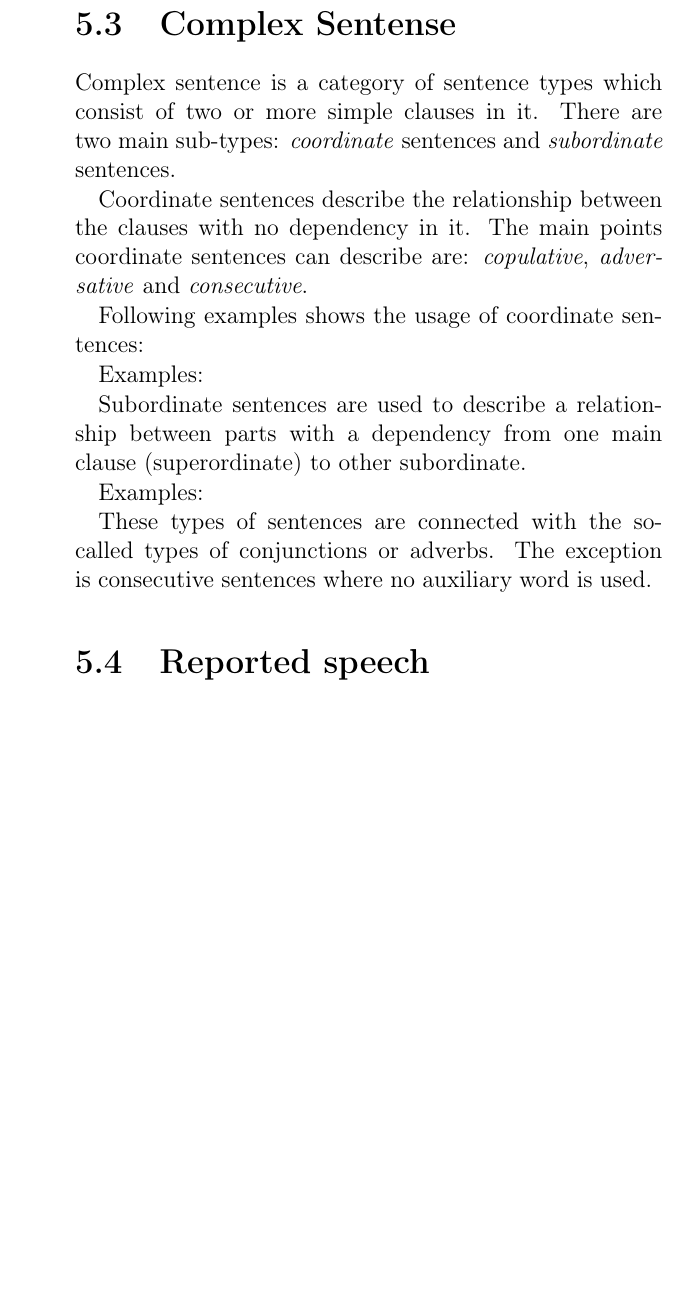
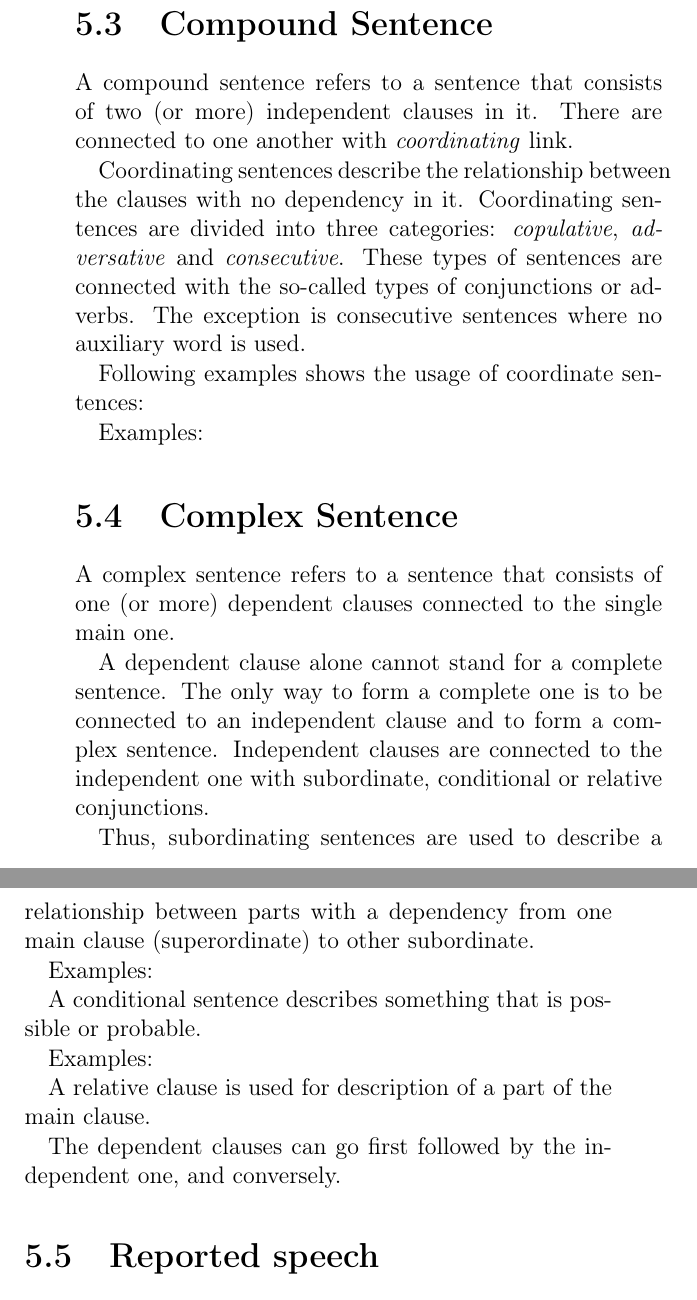
Before and after one commit to SlavDom/novoslovnica-book, a LaTeX thesis (main.tex, which reads content/complex-sentense5.3.tex): part of page 160 of 210 before the commit and two parts of pages 160 and 161 of 212 after it, the two joined at a grey line, cut at the place of the change, the shorter picture padded with empty space. Compiled offline with pdfLaTeX.

Commit message:
complex sentence

```diff
--- a/content/complex-sentense5.3.tex
+++ b/content/complex-sentense5.3.tex
@@ -1,8 +1,8 @@
-\section{Complex Sentense}
+\section{Compound Sentence}
 
-Complex sentence is a category of sentence types which consist of two or more simple clauses in it. There are two main sub-types: \textit{coordinate} sentences and \textit{subordinate} sentences.
+A compound sentence refers to a sentence that consists of two (or more) independent clauses in it. There are connected to one another with \textit{coordinating} link.
 
-Coordinate sentences describe the relationship between the clauses with no dependency in it. The main points coordinate sentences can describe are: \textit{copulative}, \textit{adversative} and \textit{consecutive}.
+Coordinating sentences describe the relationship between the clauses with no dependency in it. Coordinating sentences are divided into three categories: \textit{copulative}, \textit{adversative} and \textit{consecutive}. These types of sentences are connected with the so-called types of conjunctions or adverbs. The exception is consecutive sentences where no auxiliary word is used.
 
 Following examples shows the usage of coordinate sentences:
 
@@ -10,10 +10,20 @@ Examples:
 
 
 
-Subordinate sentences are used to describe a relationship between parts with a dependency from one main clause (superordinate) to other subordinate.
+\section{Complex Sentence}
+
+A complex sentence refers to a sentence that consists of one (or more) dependent clauses connected to the single main one.
+
+A dependent clause alone cannot stand for a complete sentence. The only way to form a complete one is to be connected to an independent clause and to form a complex sentence. Independent clauses are connected to the independent one with subordinate, conditional or relative conjunctions.
+
+Thus, subordinating sentences are used to describe a relationship between parts with a dependency from one main clause (superordinate) to other subordinate.
 
 Examples:
 
+A conditional sentence describes something that is possible or probable.
 
+Examples:
 
-These types of sentences are connected with the so-called types of conjunctions or adverbs. The exception is consecutive sentences where no auxiliary word is used.
+A relative clause is used for description of a part of the main clause.
+
+The dependent clauses can go first followed by the independent one, and conversely.
```
Also changed, not shown: content/somefeatures2.3.tex (+34 -15 lines).
